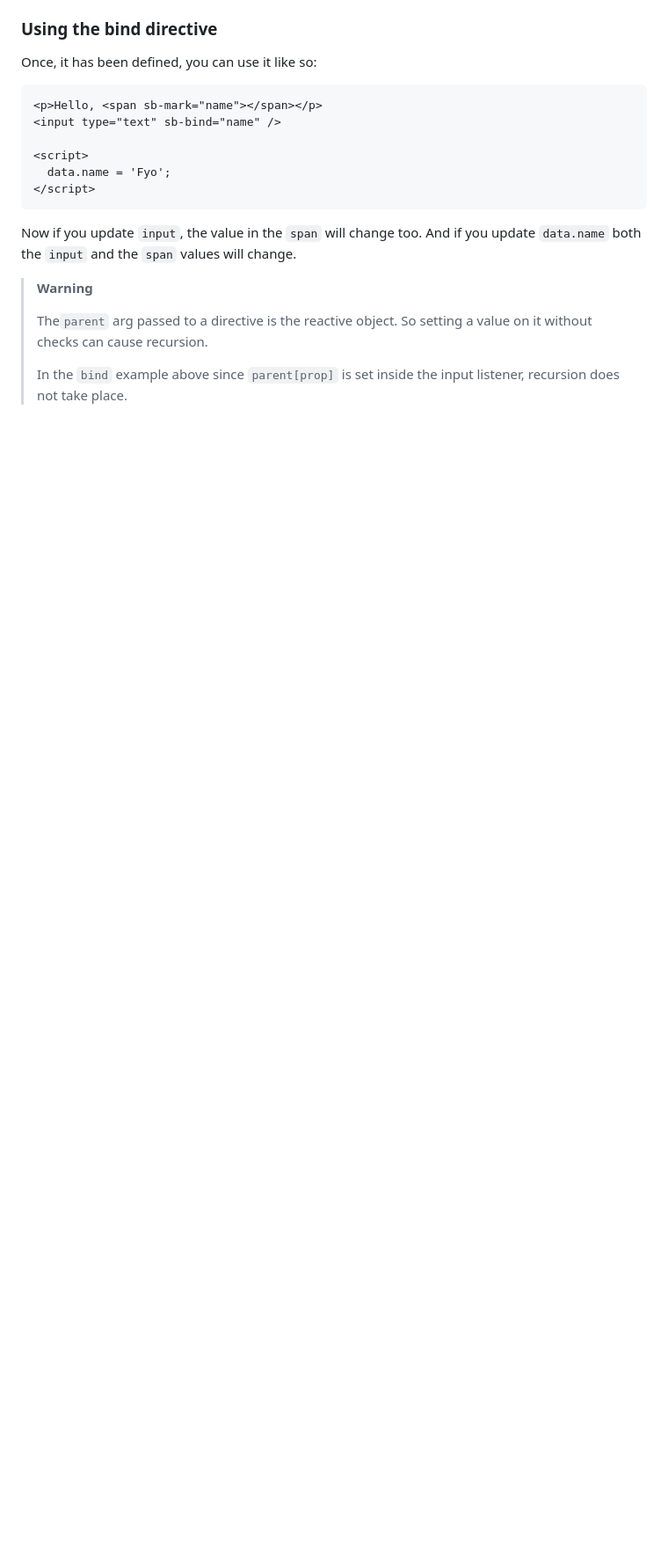
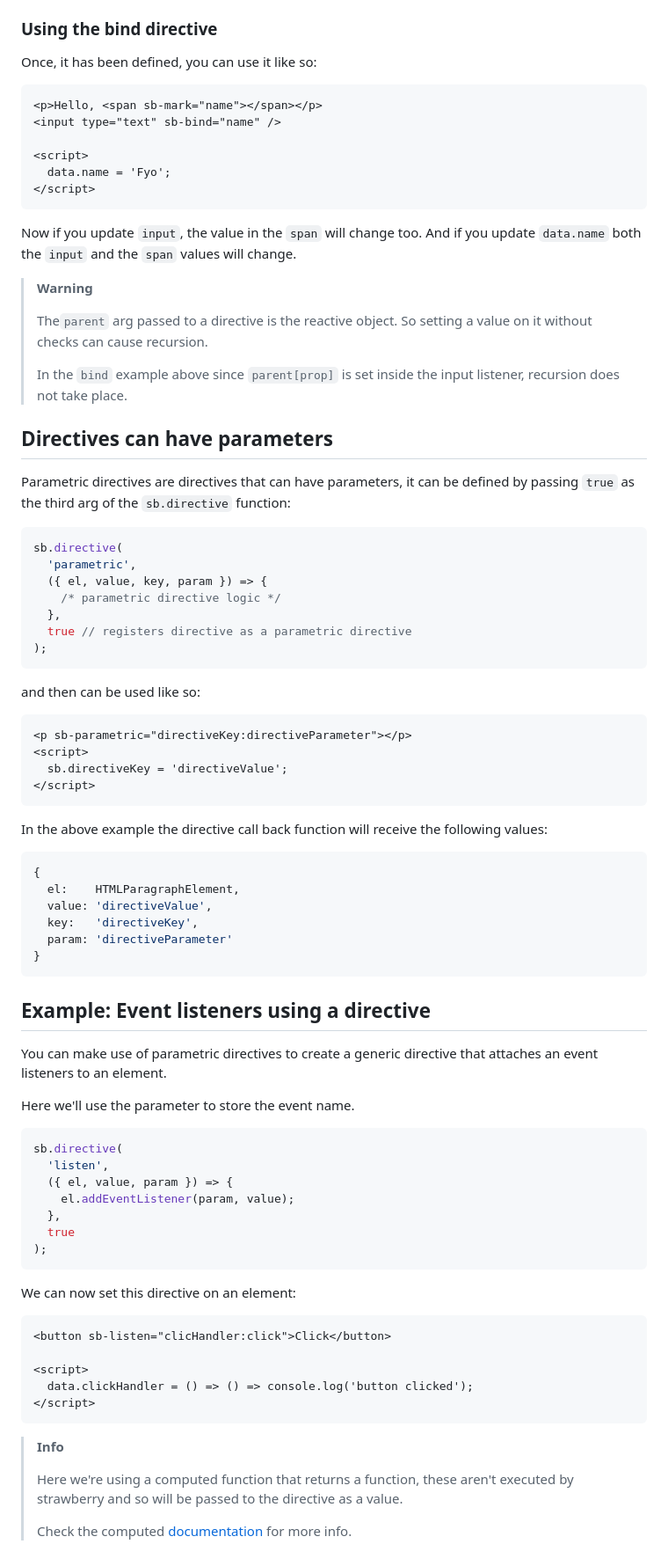
Before and after one commit to 18alantom/strawberry, a Markdown page: docs/reactivity/directives.md, the part around one of its changes. Shown at 88% size. GitHub-like rendering; blank space fills up the shorter version.

Commit message:
add docs for parametric directives - add docs for returning functions from computed

````diff
--- a/docs/reactivity/directives.md
+++ b/docs/reactivity/directives.md
@@ -169,3 +169,73 @@ update `data.name` both the `input` and the `span` values will change.
 >
 > In the `bind` example above since `parent[prop]` is set inside the input
 > listener, recursion does not take place.
+
+## Directives can have parameters
+
+Parametric directives are directives that can have parameters, it can be defined
+by passing `true` as the third arg of the `sb.directive` function:
+
+```javascript
+sb.directive(
+  'parametric',
+  ({ el, value, key, param }) => {
+    /* parametric directive logic */
+  },
+  true // registers directive as a parametric directive
+);
+```
+
+and then can be used like so:
+
+```html
+<p sb-parametric="directiveKey:directiveParameter"></p>
+<script>
+  sb.directiveKey = 'directiveValue';
+</script>
+```
+
+In the above example the directive call back function will receive the following values:
+
+```javascript
+{
+  el:    HTMLParagraphElement,
+  value: 'directiveValue',
+  key:   'directiveKey',
+  param: 'directiveParameter'
+}
+```
+
+## Example: Event listeners using a directive
+
+You can make use of parametric directives to create a generic directive that
+attaches an event listeners to an element.
+
+Here we'll use the parameter to store the event name.
+
+```javascript
+sb.directive(
+  'listen',
+  ({ el, value, param }) => {
+    el.addEventListener(param, value);
+  },
+  true
+);
+```
+
+We can now set this directive on an element:
+
+```html
+<button sb-listen="clicHandler:click">Click</button>
+
+<script>
+  data.clickHandler = () => () => console.log('button clicked');
+</script>
+```
+
+> **Info**
+>
+> Here we're using a computed function that returns a function, these aren't
+> executed by strawberry and so will be passed to the directive as a value.
+>
+> Check the computed [documentation](./computed.md#function-can-be-returned-from-computed-functions)
+> for more info.
````
Also changed, not shown: other parts of docs/reactivity/directives.md (+1 -1 lines), docs/reactivity/computed.md (+17 -0 lines).
